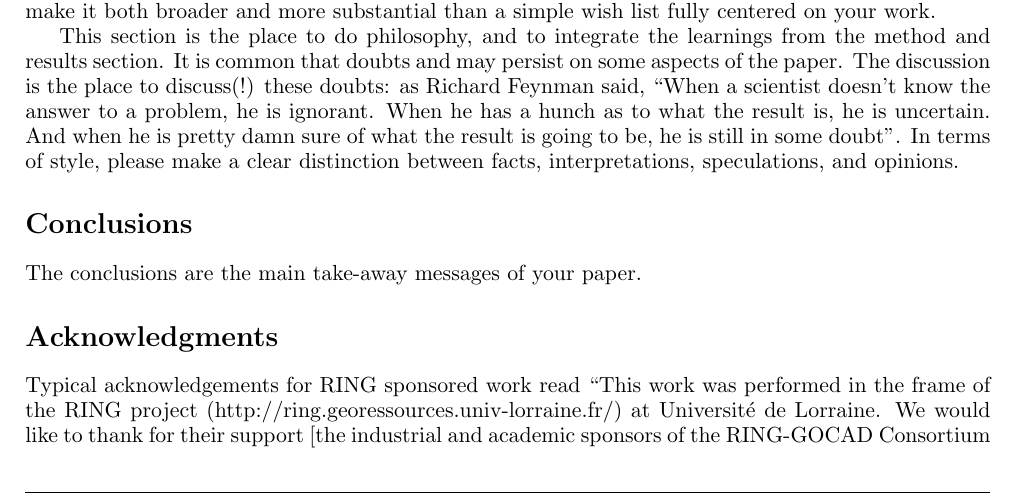
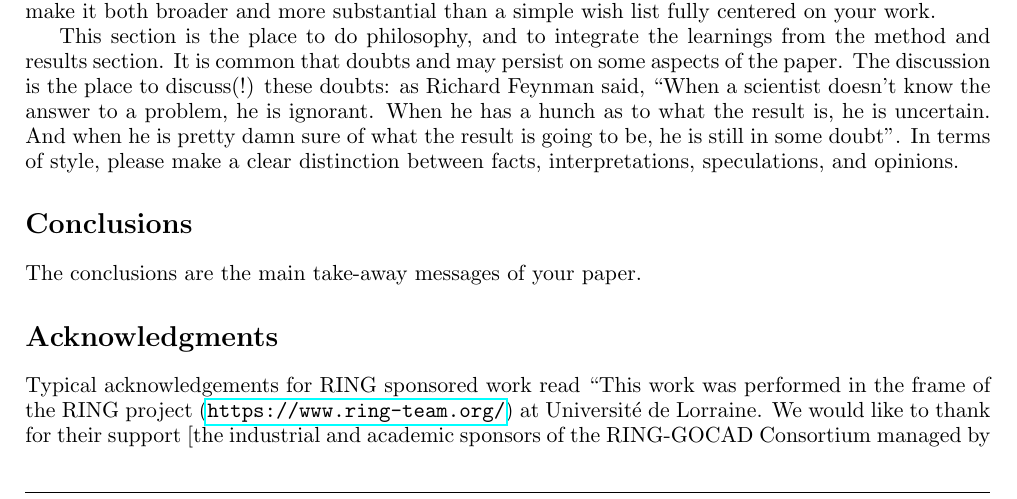
Before and after one commit to ring-papers/RINGMeeting_template, a LaTeX document (latex/RingMeeting_start.tex): part of page 4 of 5, cut so that both start at the same text. Compiled offline with pdfLaTeX.

Commit message:
url added

```diff
--- a/latex/RingMeeting_start.tex
+++ b/latex/RingMeeting_start.tex
@@ -153,7 +153,7 @@ The conclusions are the main take-away messages of your paper.
 \section*{Acknowledgments}
 
 Typical acknowledgements for RING sponsored work read ``This work was performed
-in the frame of the RING project (http://ring.georessources.univ-lorraine.fr/)
+in the frame of the RING project (\url{https://www.ring-team.org/})
 at Université de Lorraine. We would like to thank for their support [the
 industrial and academic sponsors of the RING-GOCAD Consortium managed by ASGA |
 other sponsors]. The authors would also like to thank [people] for [...] and
```
Also changed, not shown: latex/RingMeeting_start.pdf.
